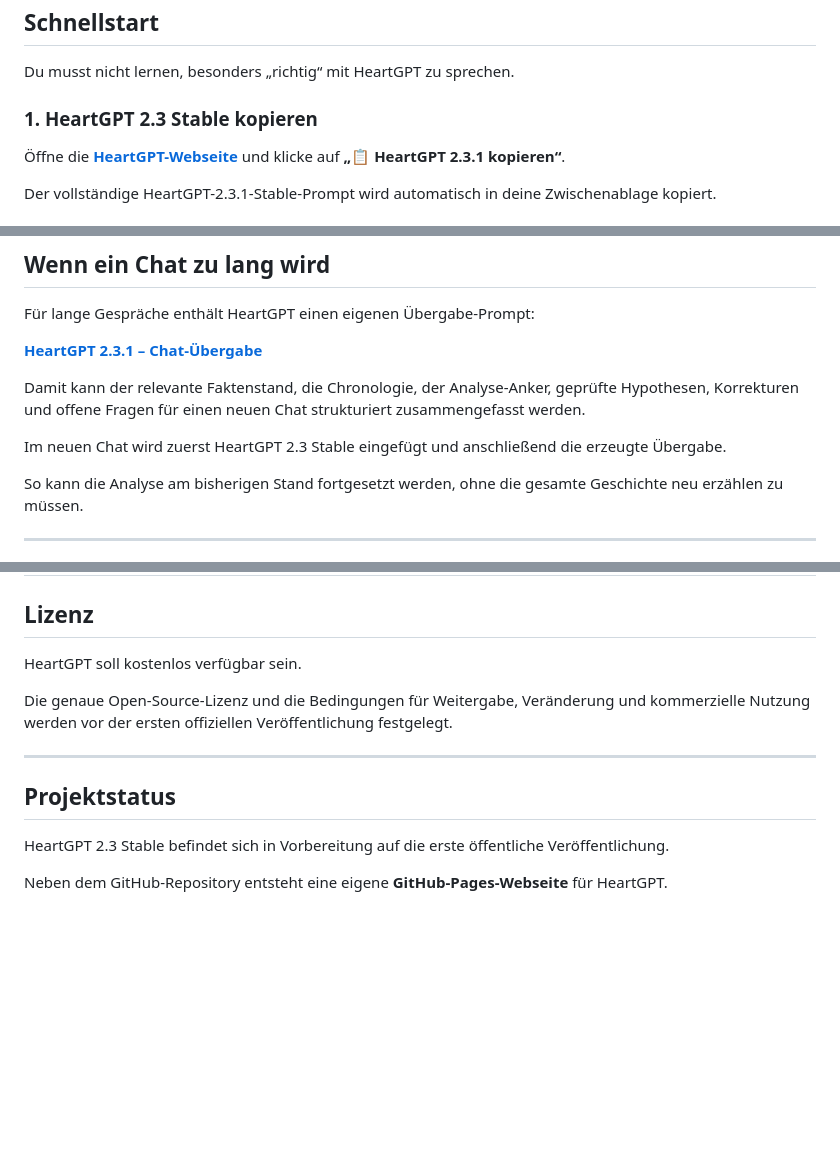
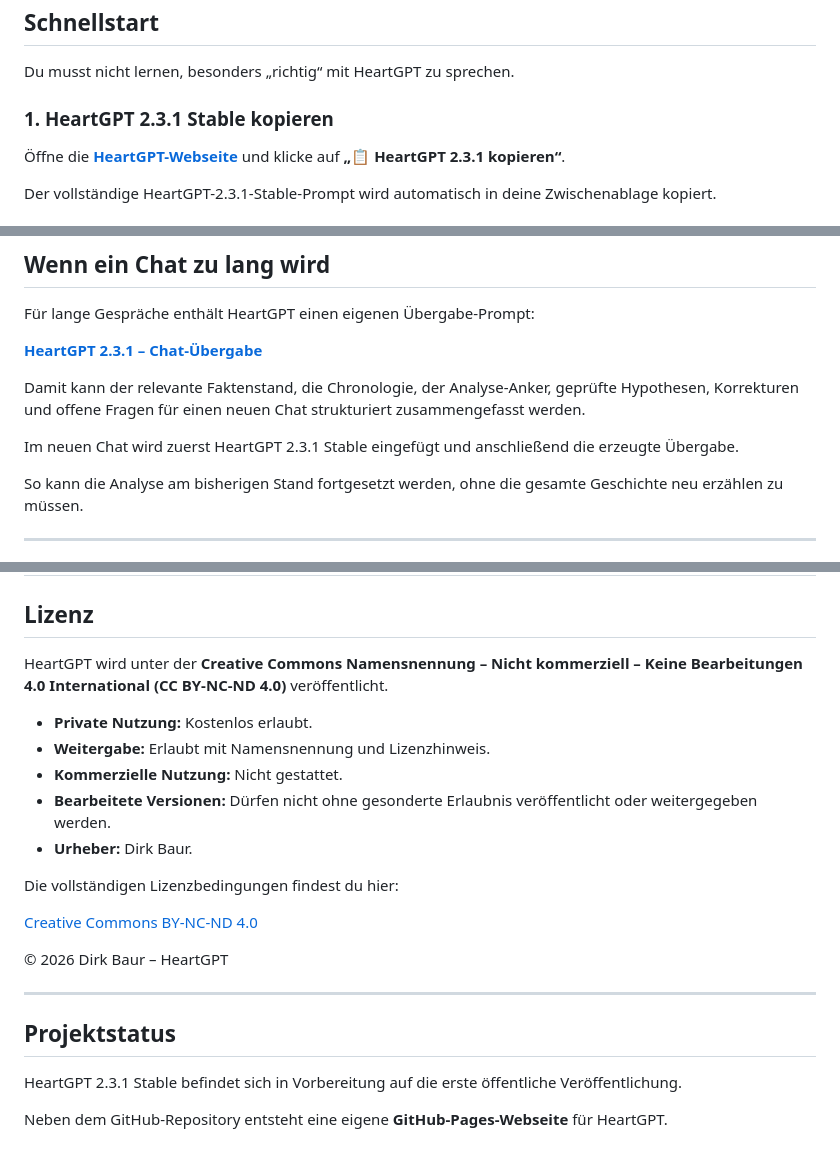
Before and after one commit to djbalego/HeartGPT, a Markdown page: README.md, 3 parts joined by grey strips. GitHub-like rendering; blank space fills up the shorter version.

```diff
--- a/README.md
+++ b/README.md
@@ -43,7 +43,7 @@ Unter anderem gilt:
 
 Du musst nicht lernen, besonders „richtig“ mit HeartGPT zu sprechen.
 
-### 1. HeartGPT 2.3 Stable kopieren
+### 1. HeartGPT 2.3.1 Stable kopieren
 
 Öffne die **[HeartGPT-Webseite](https://djbalego.github.io/HeartGPT/)** und klicke auf **„📋 HeartGPT 2.3.1 kopieren“**.
 
@@ -137,7 +137,7 @@ Für lange Gespräche enthält HeartGPT einen eigenen Übergabe-Prompt:
 
 Damit kann der relevante Faktenstand, die Chronologie, der Analyse-Anker, geprüfte Hypothesen, Korrekturen und offene Fragen für einen neuen Chat strukturiert zusammengefasst werden.
 
-Im neuen Chat wird zuerst HeartGPT 2.3 Stable eingefügt und anschließend die erzeugte Übergabe.
+Im neuen Chat wird zuerst HeartGPT 2.3.1 Stable eingefügt und anschließend die erzeugte Übergabe.
 
 So kann die Analyse am bisherigen Stand fortgesetzt werden, ohne die gesamte Geschichte neu erzählen zu müssen.
 
@@ -226,14 +226,24 @@ Die vollständige Versionshistorie wird im `CHANGELOG.md` dokumentiert.
 
 ## Lizenz
 
-HeartGPT soll kostenlos verfügbar sein.
+HeartGPT wird unter der **Creative Commons Namensnennung – Nicht kommerziell – Keine Bearbeitungen 4.0 International (CC BY-NC-ND 4.0)** veröffentlicht.
 
-Die genaue Open-Source-Lizenz und die Bedingungen für Weitergabe, Veränderung und kommerzielle Nutzung werden vor der ersten offiziellen Veröffentlichung festgelegt.
+- **Private Nutzung:** Kostenlos erlaubt.
+- **Weitergabe:** Erlaubt mit Namensnennung und Lizenzhinweis.
+- **Kommerzielle Nutzung:** Nicht gestattet.
+- **Bearbeitete Versionen:** Dürfen nicht ohne gesonderte Erlaubnis veröffentlicht oder weitergegeben werden.
+- **Urheber:** Dirk Baur.
+
+Die vollständigen Lizenzbedingungen findest du hier:
+
+[Creative Commons BY-NC-ND 4.0](https://creativecommons.org/licenses/by-nc-nd/4.0/deed.de)
+
+© 2026 Dirk Baur – HeartGPT
 
 ---
 
 ## Projektstatus
 
-HeartGPT 2.3 Stable befindet sich in Vorbereitung auf die erste öffentliche Veröffentlichung.
+HeartGPT 2.3.1 Stable befindet sich in Vorbereitung auf die erste öffentliche Veröffentlichung.
 
 Neben dem GitHub-Repository entsteht eine eigene **GitHub-Pages-Webseite** für HeartGPT.
```
